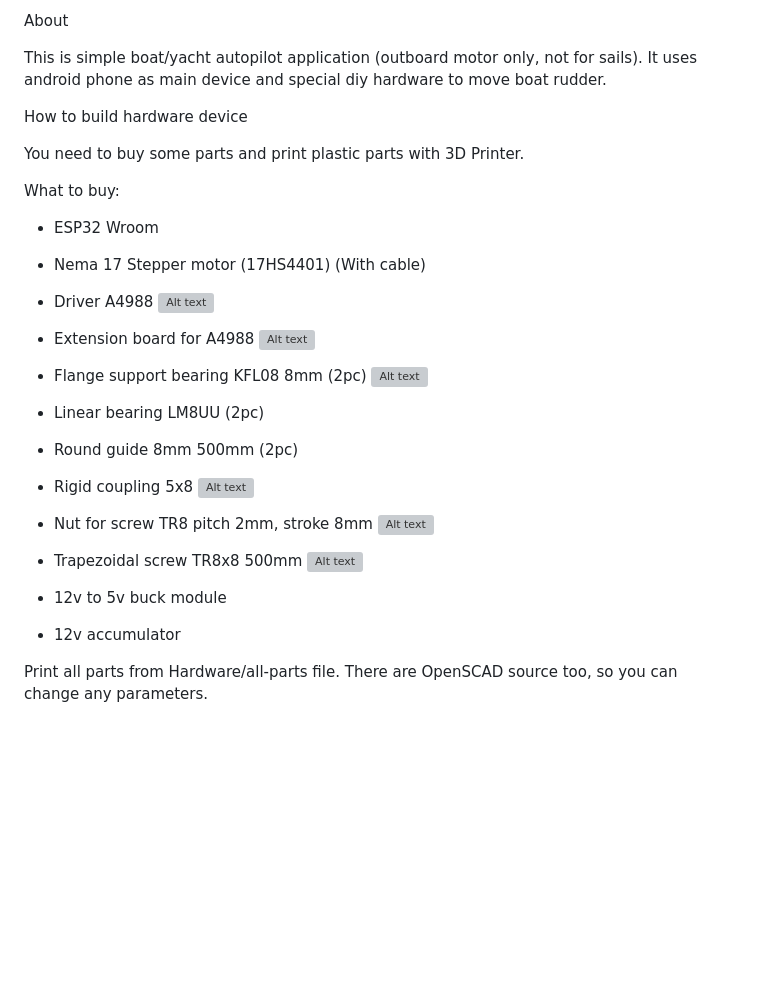
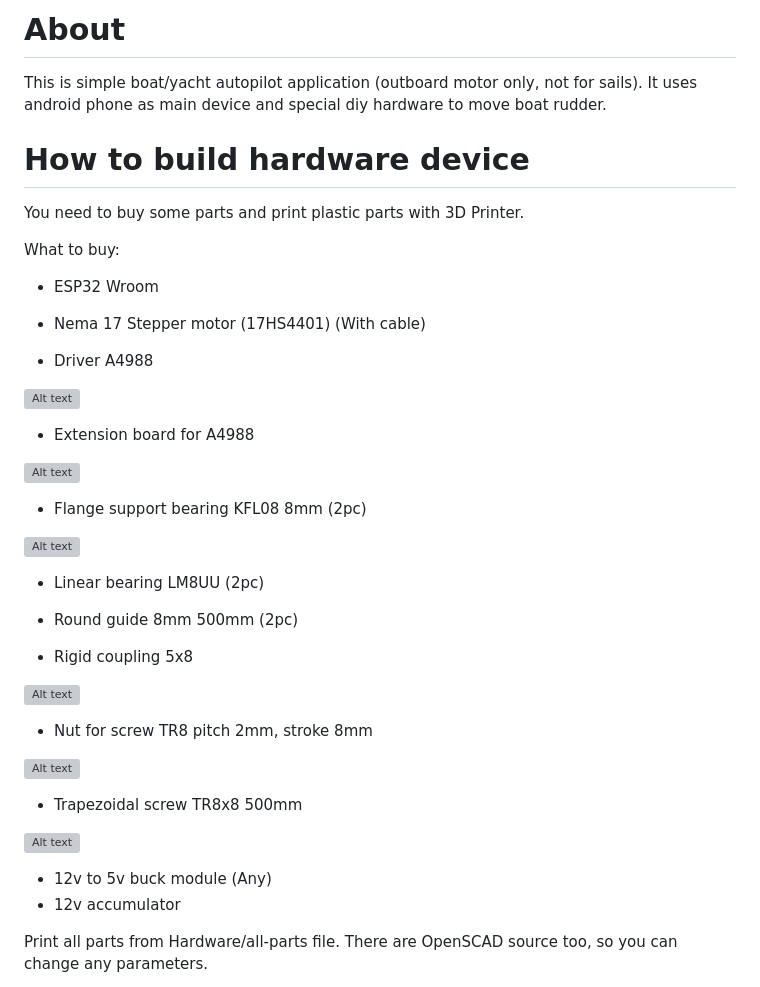
Before and after one commit to CodeName33/EasyBoatController, a Markdown page: README.md, the part around the change printed below. GitHub-like rendering; blank space fills up the shorter version; grey boxes are pictures that could not be loaded.

```diff
--- a/README.md
+++ b/README.md
@@ -1,9 +1,9 @@
-About
+# About
 
 This is simple boat/yacht autopilot application (outboard motor only, not for sails). It uses android phone as main device and special diy hardware to move boat rudder.
 
 
-How to build hardware device
+# How to build hardware device
 
 You need to buy some parts and print plastic parts with 3D Printer.
 
@@ -12,12 +12,15 @@ What to buy:
 
  - Nema 17 Stepper motor (17HS4401) (With cable)
  - Driver A4988
+
 ![Alt text](./images/6918110198.webp?raw=true "Image")
 
  - Extension board for A4988
+
 ![Alt text](./images/6149784476.webp?raw=true "Image")
 
  - Flange support bearing KFL08 8mm (2pc)
+
  ![Alt text](./images/6206280561.webp?raw=true "Image")
 
  - Linear bearing LM8UU (2pc)
@@ -25,14 +28,17 @@ What to buy:
 
 
  - Rigid coupling 5x8
+
 ![Alt text](./images/6341319996.webp?raw=true "Image")
 
  - Nut for screw TR8 pitch 2mm, stroke 8mm
+
 ![Alt text](./images/6904685659.webp?raw=true "Image")
 
  - Trapezoidal screw TR8x8 500mm
+
 ![Alt text](./images/6904717827.webp?raw=true "Image")
- - 12v to 5v buck module
+ - 12v to 5v buck module (Any)
  - 12v accumulator
 
 Print all parts from Hardware/all-parts file. There are OpenSCAD source too, so you can change any parameters.
```
Also changed, not shown: other parts of README.md (+3 -3 lines).
